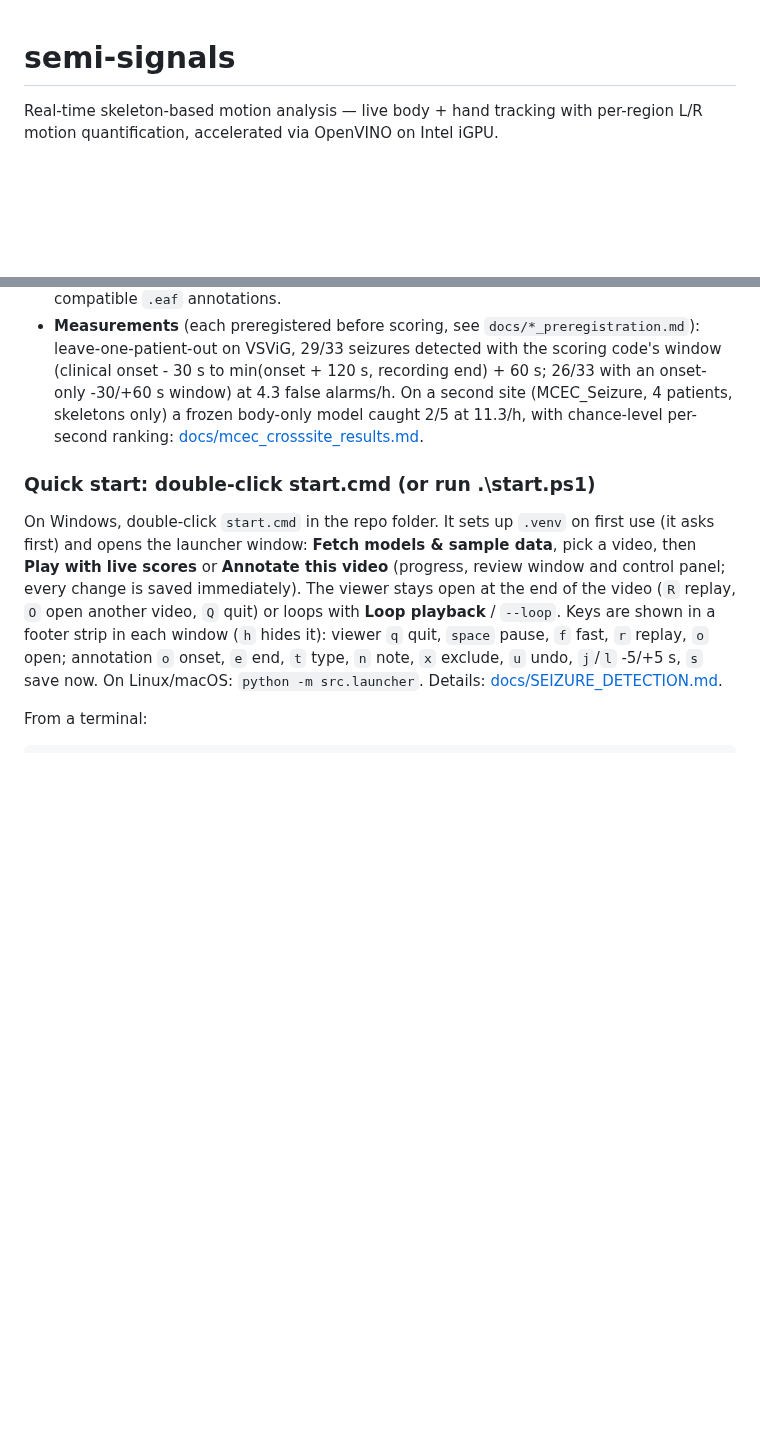
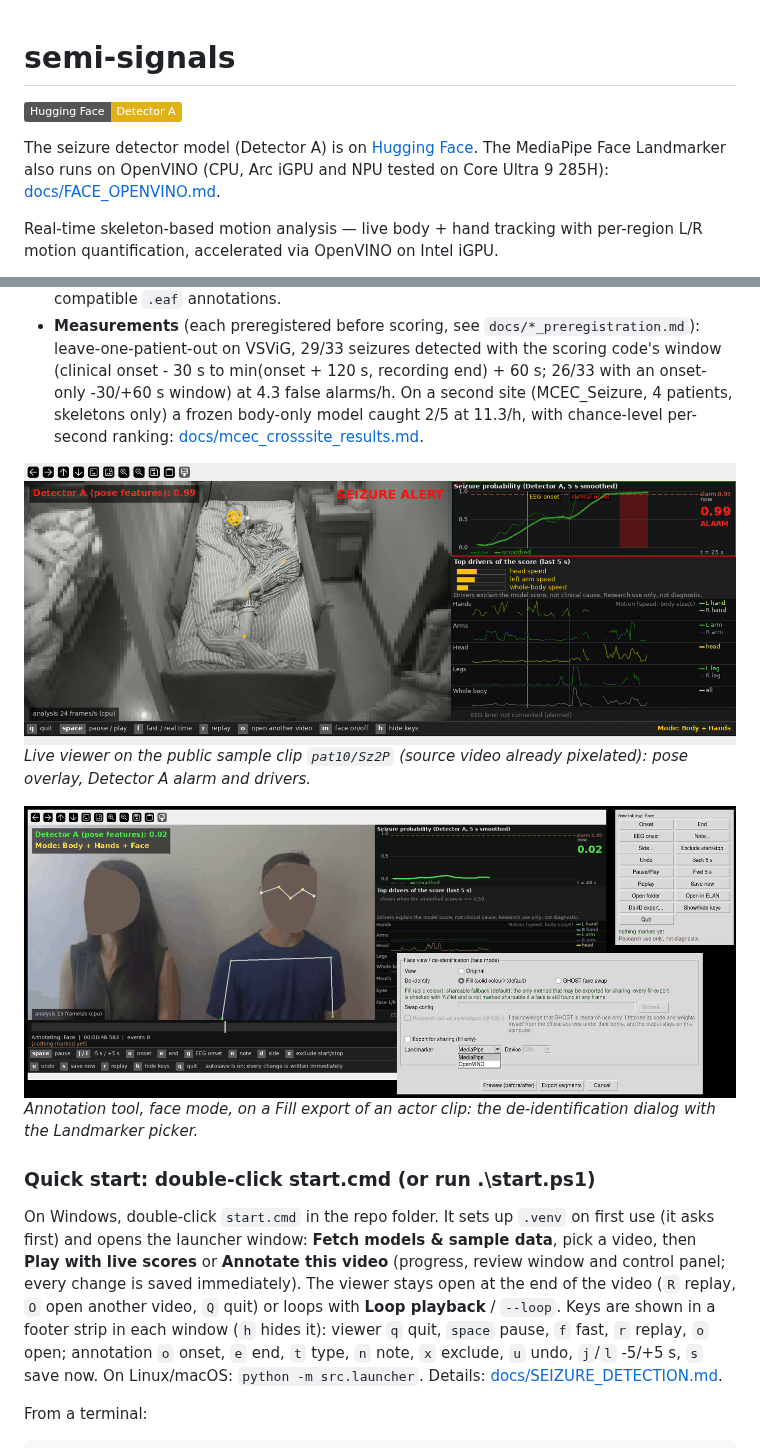
Before and after one commit to Einse57/semi-signals, a Markdown page: README.md, 2 parts joined by grey strips. GitHub-like rendering; pictures changed too: docs/img/annotation_face_fill.png (added), docs/img/live_detector_a.png (added); badges without logos; blank space fills up the shorter version.

Commit message:
README: Hugging Face badge for Detector A, OpenVINO face note, screenshots

```diff
--- a/README.md
+++ b/README.md
@@ -1,4 +1,10 @@
 # semi-signals
+
+[![Hugging Face | Detector A](https://img.shields.io/badge/Hugging%20Face-Detector%20A-yellow?logo=huggingface)](https://huggingface.co/Einse57/semi-signals-detector-a)
+
+The seizure detector model (Detector A) is on [Hugging Face](https://huggingface.co/Einse57/semi-signals-detector-a).
+The MediaPipe Face Landmarker also runs on OpenVINO (CPU, Arc iGPU and NPU tested on Core Ultra 9 285H):
+[docs/FACE_OPENVINO.md](docs/FACE_OPENVINO.md).
 
 Real-time skeleton-based motion analysis — live body + hand tracking with per-region L/R motion quantification, accelerated via OpenVINO on Intel iGPU.
 
@@ -128,6 +134,12 @@ live viewer and an annotation tool:
   On a second site (MCEC_Seizure, 4 patients, skeletons only) a frozen body-only model caught 2/5 at 11.3/h,
   with chance-level per-second ranking: [docs/mcec_crosssite_results.md](docs/mcec_crosssite_results.md).
 
+![Live viewer: pose overlay, Detector A probability strip in alarm, top drivers and per-region motion](docs/img/live_detector_a.png)
+*Live viewer on the public sample clip `pat10/Sz2P` (source video already pixelated): pose overlay, Detector A alarm and drivers.*
+
+![Annotation tool in face mode with the de-identification dialog: Fill selected, Landmarker MediaPipe or OpenVINO](docs/img/annotation_face_fill.png)
+*Annotation tool, face mode, on a Fill export of an actor clip: the de-identification dialog with the Landmarker picker.*
+
 ### Quick start: double-click start.cmd (or run .\start.ps1)
 On Windows, double-click `start.cmd` in the repo folder. It sets up `.venv` on first use (it asks first) and
 opens the launcher window: **Fetch models & sample data**, pick a video, then **Play with live scores** or
```
Also changed, not shown: docs/FACE_SWAP_LICENCES.md (+1 -0 lines), docs/img/README.md (added, +11 -0 lines), 1 other file.
